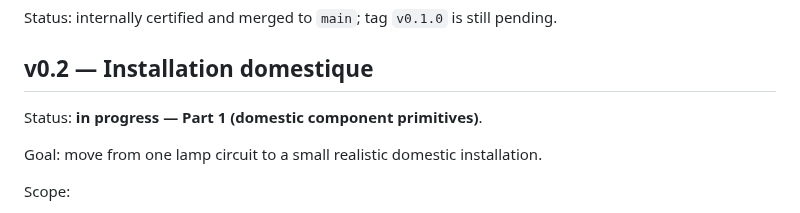
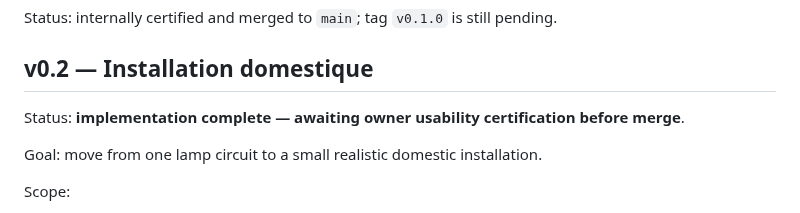
Before and after one commit to nexagrouptech/ElectroLabAI, a Markdown page: ROADMAP.md, the part around the change. GitHub-like rendering.

Commit message:
docs: mark v0.2 ready for usability review

```diff
--- a/ROADMAP.md
+++ b/ROADMAP.md
@@ -27,7 +27,7 @@ Status: internally certified and merged to `main`; tag `v0.1.0` is still pending
 
 ## v0.2 — Installation domestique
 
-Status: **in progress — Part 1 (domestic component primitives)**.
+Status: **implementation complete — awaiting owner usability certification before merge**.
 
 Goal: move from one lamp circuit to a small realistic domestic installation.
 
```
